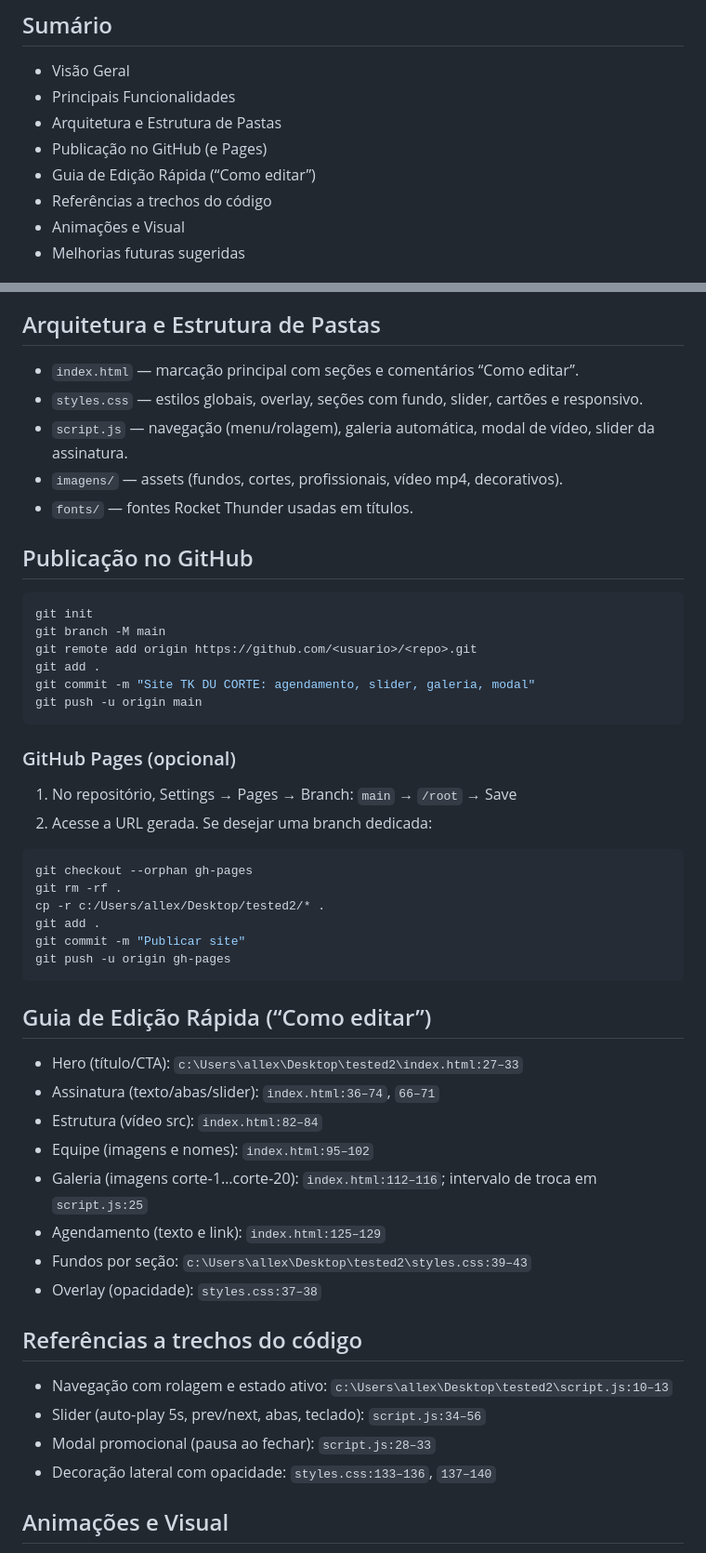
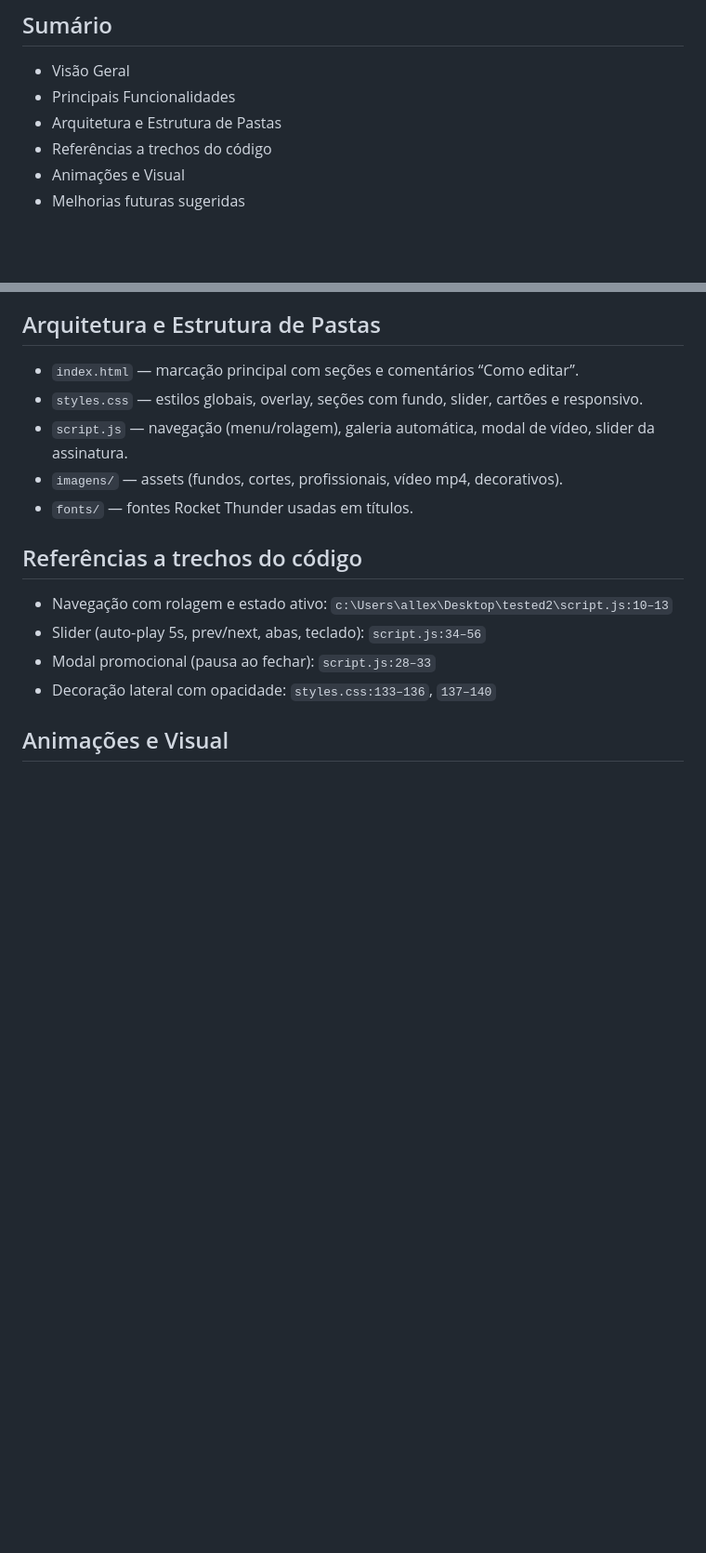
Before and after one commit to Allexsanderr/DoceriaJF, a Markdown page: README.md, 2 parts joined by grey strips. Shown: that part at 93% size. Rendered like a GitHub page; blank space fills up the shorter version.

Commit message:
README: mais animações, badges e remoção de seções (Publicação/Pages/Como editar)

````diff
--- a/README.md
+++ b/README.md
@@ -19,8 +19,6 @@ Site institucional com foco em agendamento externo, conteúdo visual e experiên
 - Visão Geral
 - Principais Funcionalidades
 - Arquitetura e Estrutura de Pastas
-- Publicação no GitHub (e Pages)
-- Guia de Edição Rápida (“Como editar”)
 - Referências a trechos do código
 - Animações e Visual
 - Melhorias futuras sugeridas
@@ -64,37 +62,7 @@ Site institucional com foco em agendamento externo, conteúdo visual e experiên
 
 <!-- seção "Como Rodar Localmente" removida a pedido -->
 
-## Publicação no GitHub
-```bash
-git init
-git branch -M main
-git remote add origin https://github.com/<usuario>/<repo>.git
-git add .
-git commit -m "Site TK DU CORTE: agendamento, slider, galeria, modal"
-git push -u origin main
-```
-
-### GitHub Pages (opcional)
-1) No repositório, Settings → Pages → Branch: `main` → `/root` → Save
-2) Acesse a URL gerada. Se desejar uma branch dedicada:
-```bash
-git checkout --orphan gh-pages
-git rm -rf .
-cp -r c:/Users/allex/Desktop/tested2/* .
-git add .
-git commit -m "Publicar site"
-git push -u origin gh-pages
-```
-
-## Guia de Edição Rápida (“Como editar”)
-- Hero (título/CTA): `c:\Users\allex\Desktop\tested2\index.html:27–33`
-- Assinatura (texto/abas/slider): `index.html:36–74`, `66–71`
-- Estrutura (vídeo src): `index.html:82–84`
-- Equipe (imagens e nomes): `index.html:95–102`
-- Galeria (imagens corte‑1…corte‑20): `index.html:112–116`; intervalo de troca em `script.js:25`
-- Agendamento (texto e link): `index.html:125–129`
-- Fundos por seção: `c:\Users\allex\Desktop\tested2\styles.css:39–43`
-- Overlay (opacidade): `styles.css:37–38`
+<!-- seções removidas a pedido: Publicação, Pages e Guia de Edição Rápida -->
 
 ## Referências a trechos do código
 - Navegação com rolagem e estado ativo: `c:\Users\allex\Desktop\tested2\script.js:10–13`
````
Also changed, not shown: other parts of README.md (+9 -0 lines).
